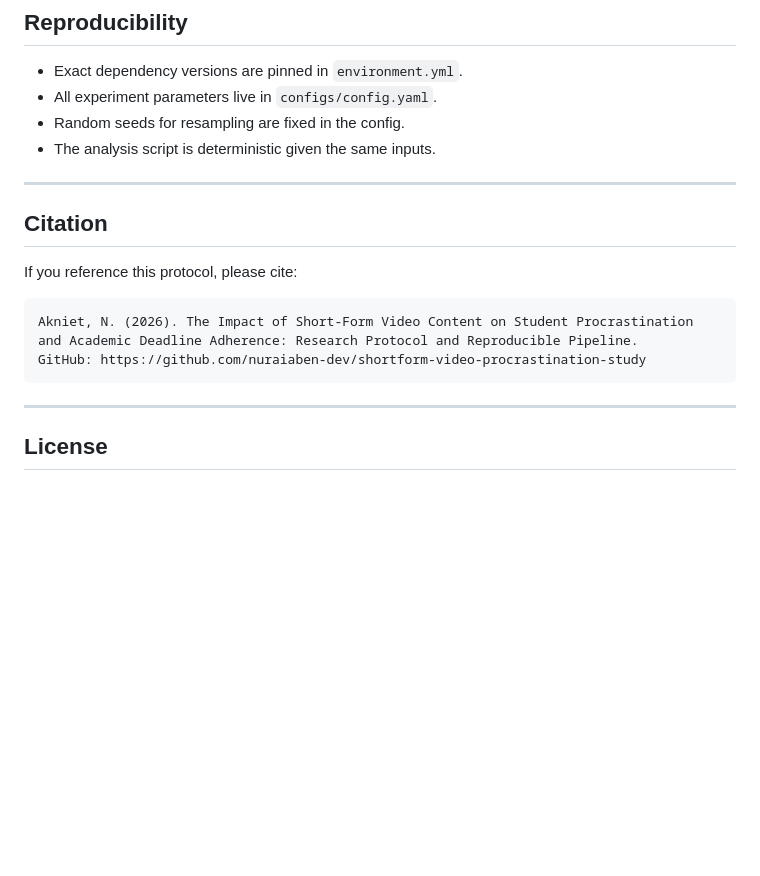
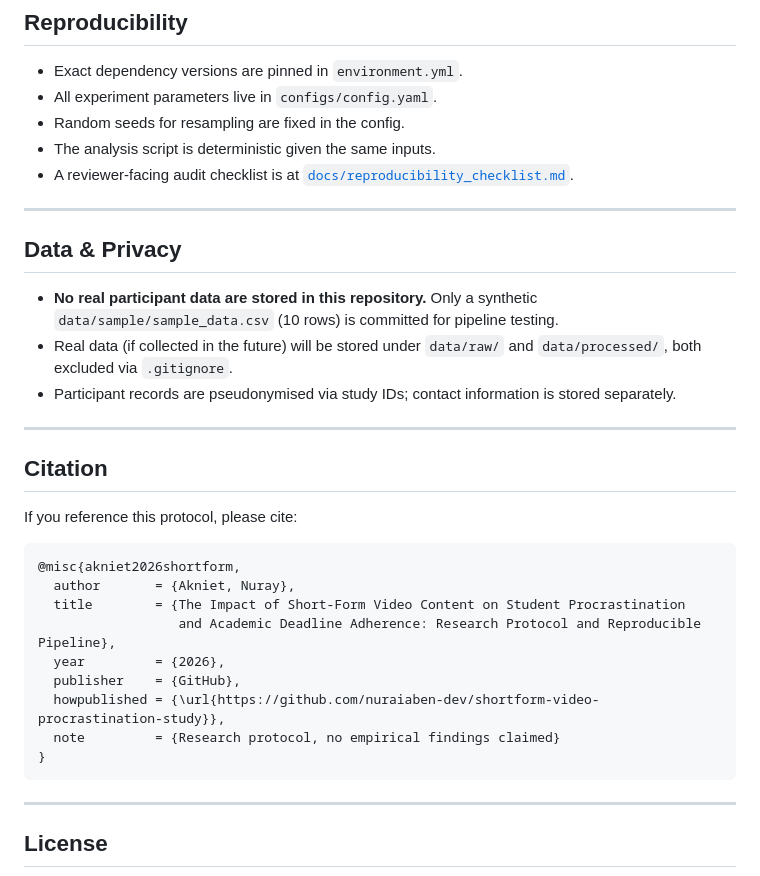
Before and after one commit to nuraiaben-dev/shortform-video-procrastination-study, a Markdown page: README.md, the part around one of its changes. Drawn GitHub-style; blank space fills up the shorter version.

````diff
--- a/README.md
+++ b/README.md
@@ -143,6 +150,15 @@ It contains: research type, hypotheses H0/H1, variable matrix (independent / dep
 - All experiment parameters live in `configs/config.yaml`.
 - Random seeds for resampling are fixed in the config.
 - The analysis script is deterministic given the same inputs.
+- A reviewer-facing audit checklist is at [`docs/reproducibility_checklist.md`](docs/reproducibility_checklist.md).
+
+---
+
+## Data & Privacy
+
+- **No real participant data are stored in this repository.** Only a synthetic `data/sample/sample_data.csv` (10 rows) is committed for pipeline testing.
+- Real data (if collected in the future) will be stored under `data/raw/` and `data/processed/`, both excluded via `.gitignore`.
+- Participant records are pseudonymised via study IDs; contact information is stored separately.
 
 ---
 
@@ -150,10 +166,16 @@ It contains: research type, hypotheses H0/H1, variable matrix (independent / dep
 
 If you reference this protocol, please cite:
 
-```
-Akniet, N. (2026). The Impact of Short-Form Video Content on Student Procrastination
-and Academic Deadline Adherence: Research Protocol and Reproducible Pipeline.
-GitHub: https://github.com/nuraiaben-dev/shortform-video-procrastination-study
+```bibtex
+@misc{akniet2026shortform,
+  author       = {Akniet, Nuray},
+  title        = {The Impact of Short-Form Video Content on Student Procrastination
+                  and Academic Deadline Adherence: Research Protocol and Reproducible Pipeline},
+  year         = {2026},
+  publisher    = {GitHub},
+  howpublished = {\url{https://github.com/nuraiaben-dev/shortform-video-procrastination-study}},
+  note         = {Research protocol, no empirical findings claimed}
+}
 ```
 
 ---
````
Also changed, not shown: other parts of README.md (+67 -60 lines).
